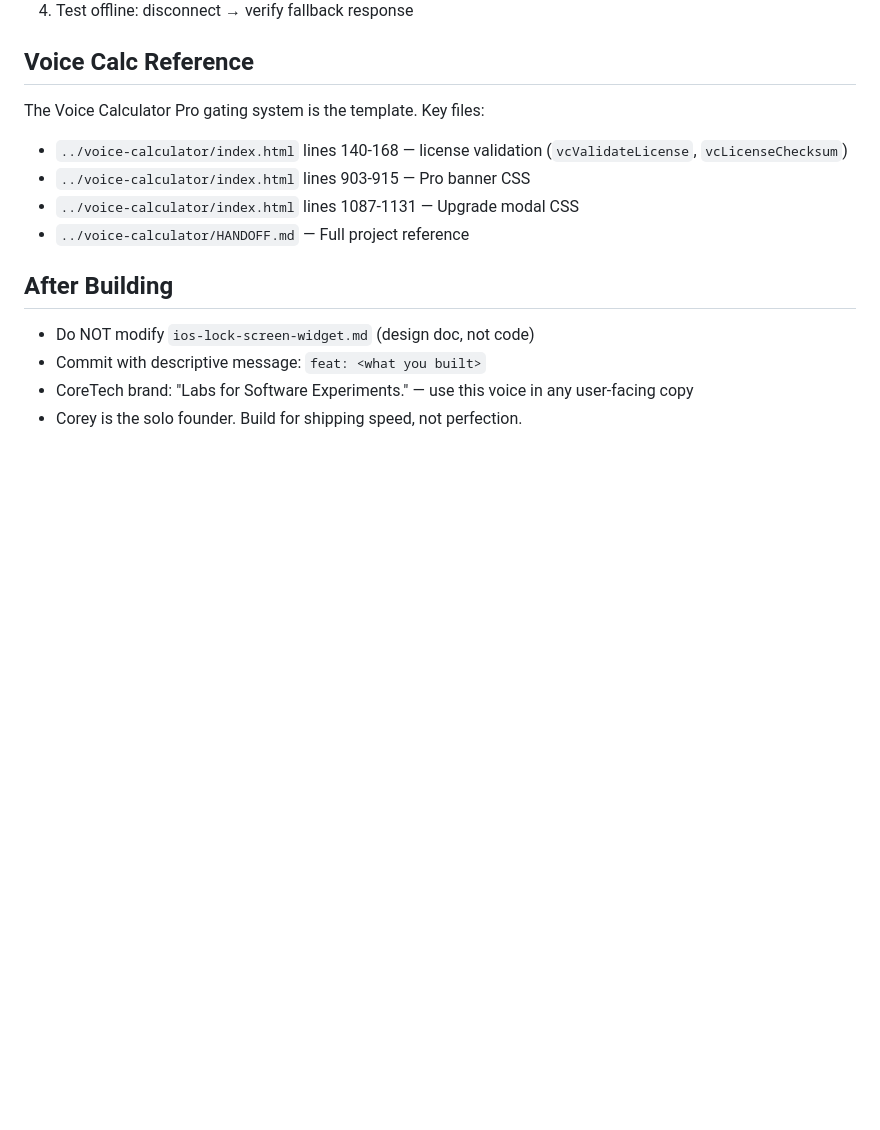
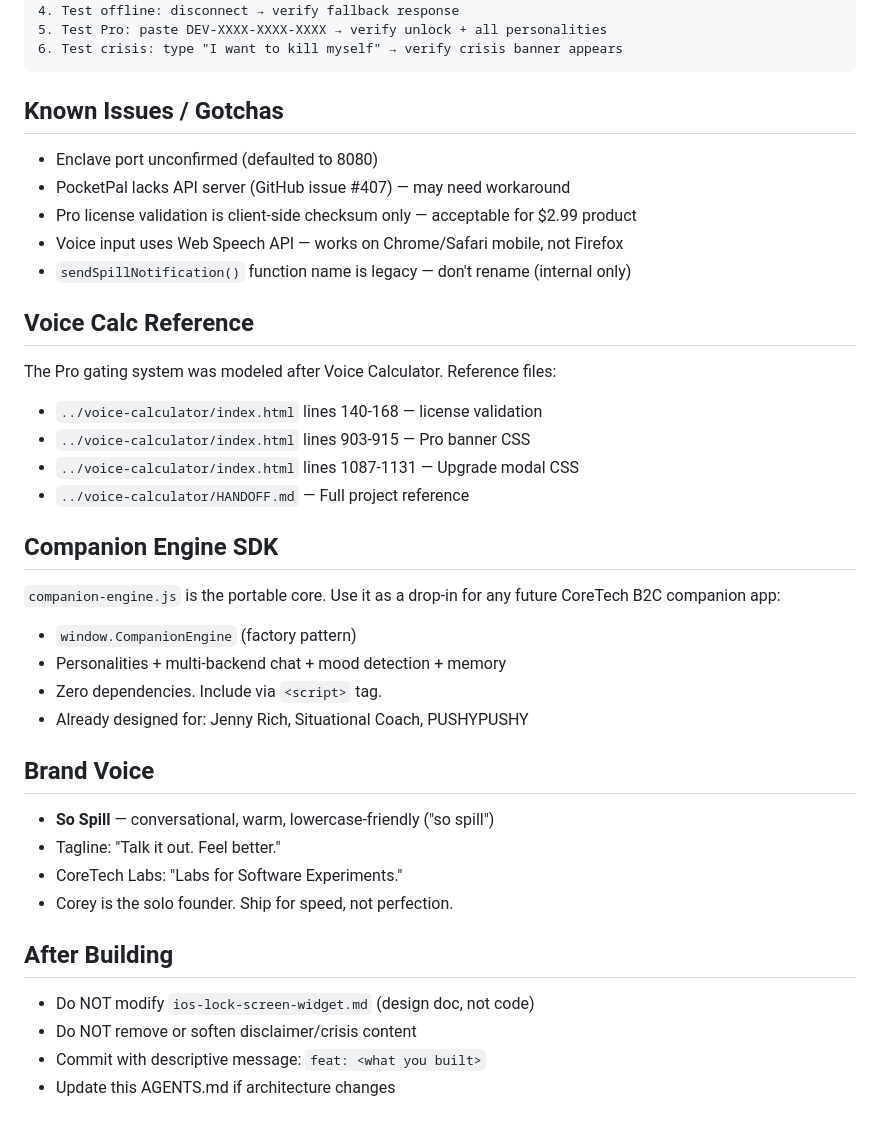
Before and after one commit to GibGitGib/vent-app, a Markdown page: AGENTS.md, the part around one of its changes. Drawn GitHub-style; blank space fills up the shorter version.

````diff
--- a/AGENTS.md
+++ b/AGENTS.md
@@ -94,18 +93,44 @@ Extract the portable core of `vent-engine.js` into `companion-engine.js`:
 2. Point at running LLM backend (Ollama on desktop, or Enclave on phone)
 3. Vent something → verify personality + mood detection
 4. Test offline: disconnect → verify fallback response
+5. Test Pro: paste DEV-XXXX-XXXX-XXXX → verify unlock + all personalities
+6. Test crisis: type "I want to kill myself" → verify crisis banner appears
+```
+
+## Known Issues / Gotchas
+
+- Enclave port unconfirmed (defaulted to 8080)
+- PocketPal lacks API server (GitHub issue #407) — may need workaround
+- Pro license validation is client-side checksum only — acceptable for $2.99 product
+- Voice input uses Web Speech API — works on Chrome/Safari mobile, not Firefox
+- `sendSpillNotification()` function name is legacy — don't rename (internal only)
 
 ## Voice Calc Reference
 
-The Voice Calculator Pro gating system is the template. Key files:
-- `../voice-calculator/index.html` lines 140-168 — license validation (`vcValidateLicense`, `vcLicenseChecksum`)
+The Pro gating system was modeled after Voice Calculator. Reference files:
+- `../voice-calculator/index.html` lines 140-168 — license validation
 - `../voice-calculator/index.html` lines 903-915 — Pro banner CSS
 - `../voice-calculator/index.html` lines 1087-1131 — Upgrade modal CSS
 - `../voice-calculator/HANDOFF.md` — Full project reference
 
+## Companion Engine SDK
+
+`companion-engine.js` is the portable core. Use it as a drop-in for any future CoreTech B2C companion app:
+- `window.CompanionEngine` (factory pattern)
+- Personalities + multi-backend chat + mood detection + memory
+- Zero dependencies. Include via `<script>` tag.
+- Already designed for: Jenny Rich, Situational Coach, PUSHYPUSHY
+
+## Brand Voice
+
+- **So Spill** — conversational, warm, lowercase-friendly ("so spill")
+- Tagline: "Talk it out. Feel better."
+- CoreTech Labs: "Labs for Software Experiments."
+- Corey is the solo founder. Ship for speed, not perfection.
+
 ## After Building
 
 - Do NOT modify `ios-lock-screen-widget.md` (design doc, not code)
+- Do NOT remove or soften disclaimer/crisis content
 - Commit with descriptive message: `feat: <what you built>`
-- CoreTech brand: "Labs for Software Experiments." — use this voice in any user-facing copy
-- Corey is the solo founder. Build for shipping speed, not perfection.
+- Update this AGENTS.md if architecture changes
````
Also changed, not shown: other parts of AGENTS.md (+69 -70 lines).
